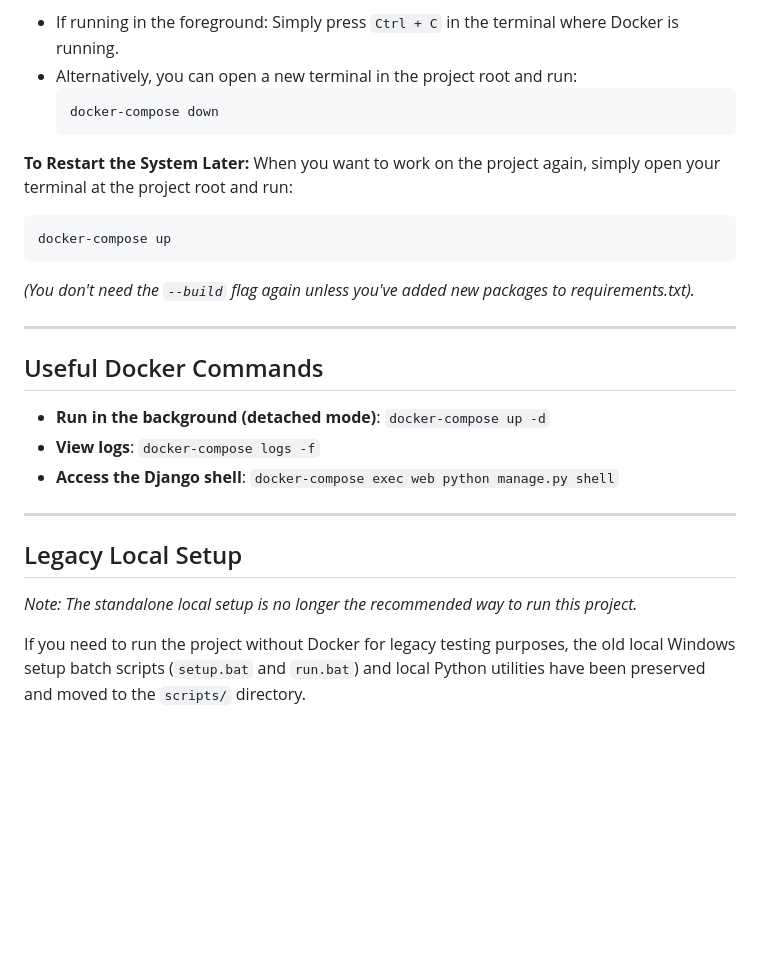
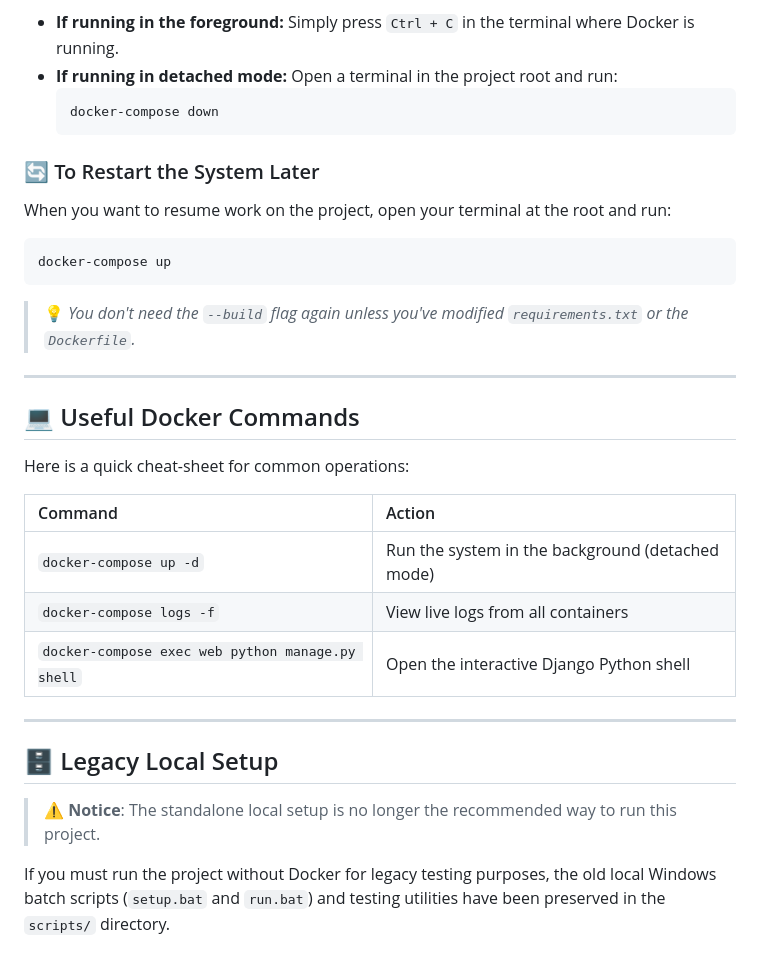
Before and after one commit to Jepoyskies/GAMETECH-BILLING-SYSTEM, a Markdown page: README.md, the part around one of its changes. GitHub-like rendering; blank space fills up the shorter version.

````diff
--- a/README.md
+++ b/README.md
@@ -51,28 +71,32 @@ With the services running, you can access the application in your web browser:
 When you are done working for the day, you can safely shut down the system without losing any data.
-- If running in the foreground: Simply press `Ctrl + C` in the terminal where Docker is running.
-- Alternatively, you can open a new terminal in the project root and run:
+- **If running in the foreground:** Simply press `Ctrl + C` in the terminal where Docker is running.
+- **If running in detached mode:** Open a terminal in the project root and run:
   ```bash
   docker-compose down
   ```
 
-**To Restart the System Later:**
-When you want to work on the project again, simply open your terminal at the project root and run:
+### 🔄 To Restart the System Later
+When you want to resume work on the project, open your terminal at the root and run:
 ```bash
 docker-compose up
 ```
-*(You don't need the `--build` flag again unless you've added new packages to requirements.txt).*
+> 💡 *You don't need the `--build` flag again unless you've modified `requirements.txt` or the `Dockerfile`.*
 
 ---
 
-## Useful Docker Commands
+## 💻 Useful Docker Commands
 
-- **Run in the background (detached mode)**: `docker-compose up -d`
-- **View logs**: `docker-compose logs -f`
-- **Access the Django shell**: `docker-compose exec web python manage.py shell`
+Here is a quick cheat-sheet for common operations:
+
+| Command | Action |
+| :--- | :--- |
+| `docker-compose up -d` | Run the system in the background (detached mode) |
+| `docker-compose logs -f` | View live logs from all containers |
+| `docker-compose exec web python manage.py shell` | Open the interactive Django Python shell |
 
 ---
 
-## Legacy Local Setup
-*Note: The standalone local setup is no longer the recommended way to run this project.*
+## 🗄️ Legacy Local Setup
+> ⚠️ **Notice**: The standalone local setup is no longer the recommended way to run this project.
 
-If you need to run the project without Docker for legacy testing purposes, the old local Windows setup batch scripts (`setup.bat` and `run.bat`) and local Python utilities have been preserved and moved to the `scripts/` directory.
+If you must run the project without Docker for legacy testing purposes, the old local Windows batch scripts (`setup.bat` and `run.bat`) and testing utilities have been preserved in the `scripts/` directory.
````
Also changed, not shown: other parts of README.md (+46 -26 lines).
